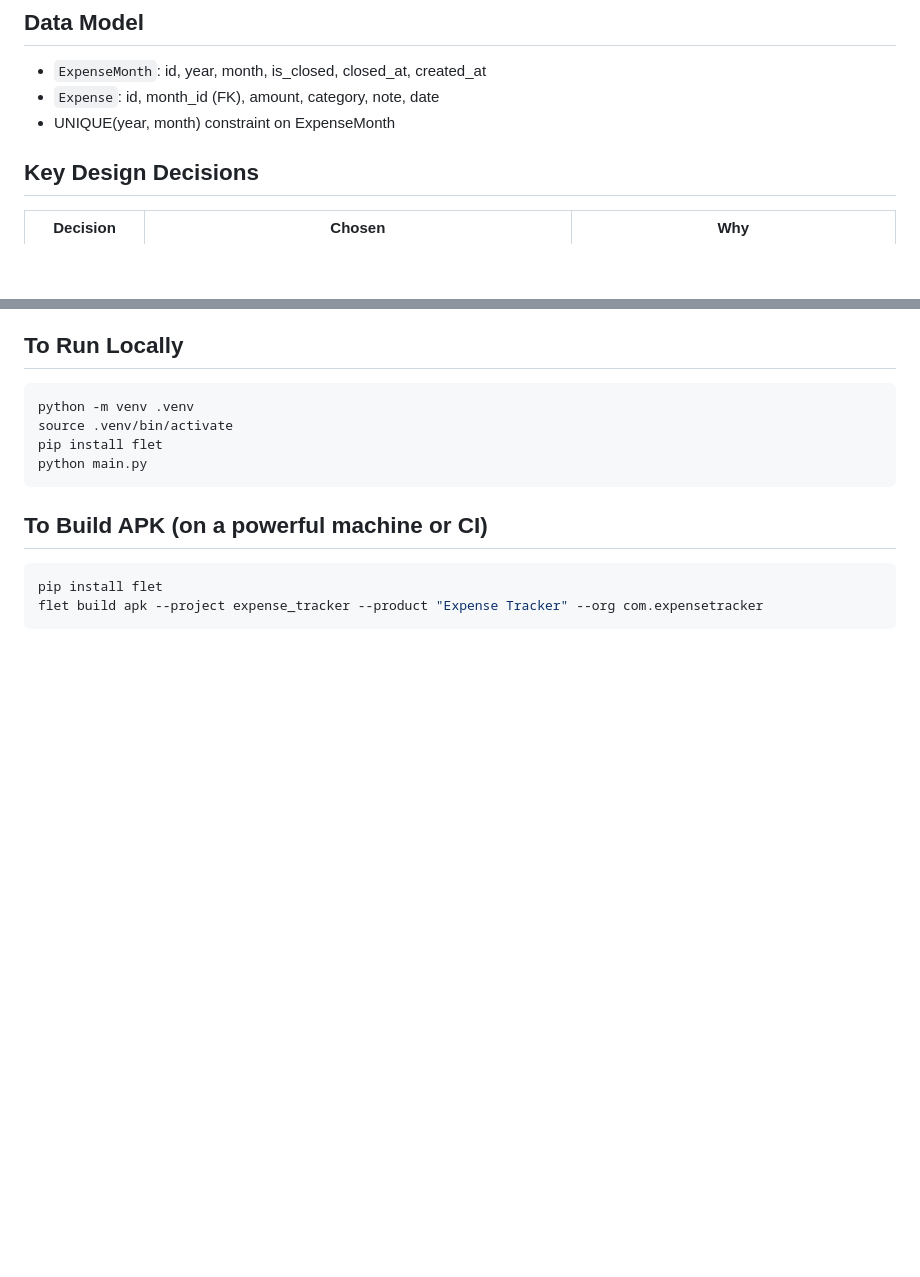
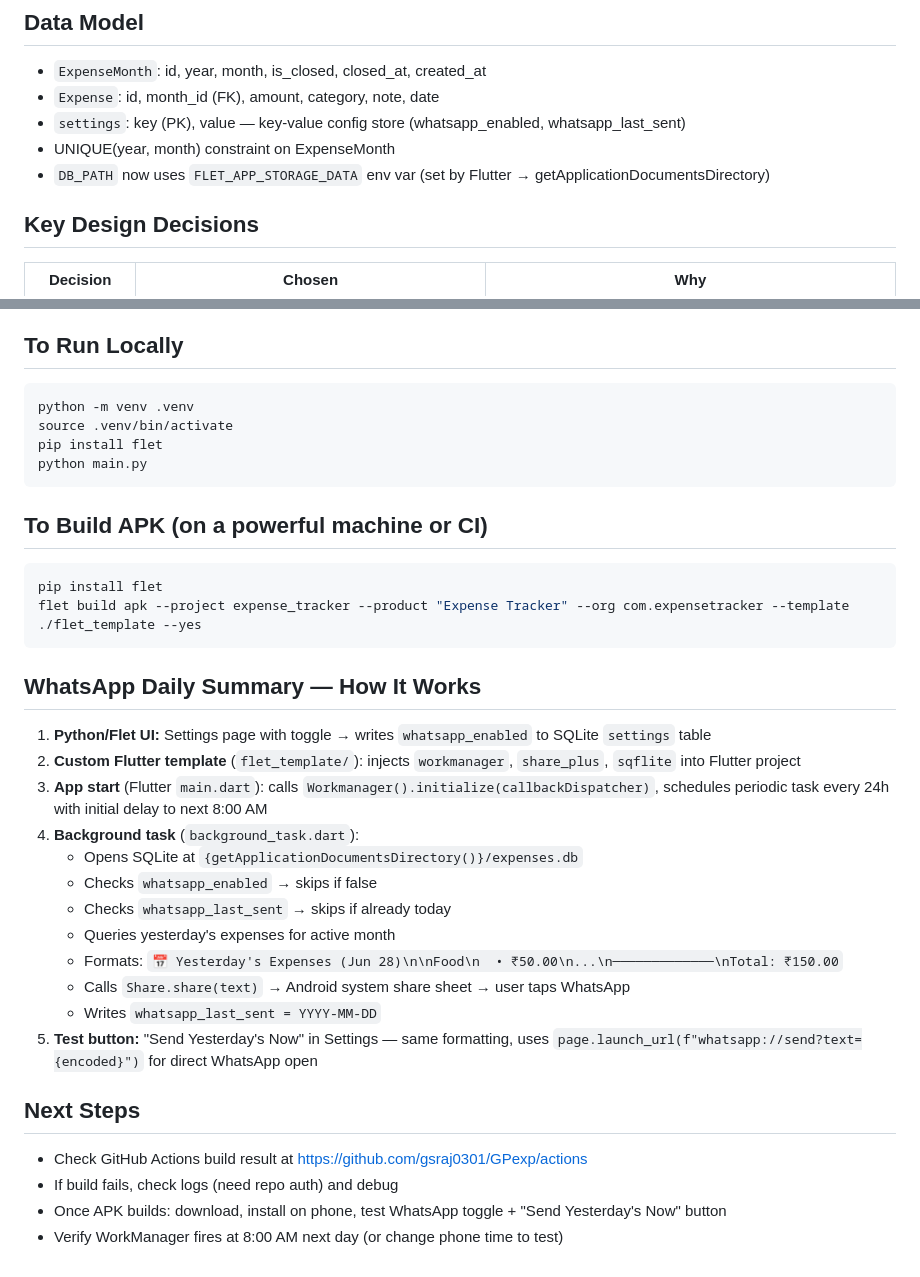
Before and after one commit to gsraj0301/GPexp, a Markdown page: MEMORY.md, 2 parts joined by grey strips. Drawn GitHub-style; blank space fills up the shorter version.

````diff
--- a/MEMORY.md
+++ b/MEMORY.md
@@ -12,7 +12,9 @@ Monthly expense tracker for a single worker built with **Flet (Python + Flutter)
 ## Data Model
 - `ExpenseMonth`: id, year, month, is_closed, closed_at, created_at
 - `Expense`: id, month_id (FK), amount, category, note, date
+- `settings`: key (PK), value — key-value config store (whatsapp_enabled, whatsapp_last_sent)
 - UNIQUE(year, month) constraint on ExpenseMonth
+- `DB_PATH` now uses `FLET_APP_STORAGE_DATA` env var (set by Flutter → getApplicationDocumentsDirectory)
 
 ## Key Design Decisions
 | Decision | Chosen | Why |
@@ -75,5 +100,25 @@ python main.py
 ## To Build APK (on a powerful machine or CI)
 ```bash
 pip install flet
-flet build apk --project expense_tracker --product "Expense Tracker" --org com.expensetracker
+flet build apk --project expense_tracker --product "Expense Tracker" --org com.expensetracker --template ./flet_template --yes
 ```
+
+## WhatsApp Daily Summary — How It Works
+1. **Python/Flet UI:** Settings page with toggle → writes `whatsapp_enabled` to SQLite `settings` table
+2. **Custom Flutter template** (`flet_template/`): injects `workmanager`, `share_plus`, `sqflite` into Flutter project
+3. **App start** (Flutter `main.dart`): calls `Workmanager().initialize(callbackDispatcher)`, schedules periodic task every 24h with initial delay to next 8:00 AM
+4. **Background task** (`background_task.dart`):
+   - Opens SQLite at `{getApplicationDocumentsDirectory()}/expenses.db`
+   - Checks `whatsapp_enabled` → skips if false
+   - Checks `whatsapp_last_sent` → skips if already today
+   - Queries yesterday's expenses for active month
+   - Formats: `📅 Yesterday's Expenses (Jun 28)\n\nFood\n  • ₹50.00\n...\n─────────────\nTotal: ₹150.00`
+   - Calls `Share.share(text)` → Android system share sheet → user taps WhatsApp
+   - Writes `whatsapp_last_sent = YYYY-MM-DD`
+5. **Test button:** "Send Yesterday's Now" in Settings — same formatting, uses `page.launch_url(f"whatsapp://send?text={encoded}")` for direct WhatsApp open
+
+## Next Steps
+- Check GitHub Actions build result at https://github.com/gsraj0301/GPexp/actions
+- If build fails, check logs (need repo auth) and debug
+- Once APK builds: download, install on phone, test WhatsApp toggle + "Send Yesterday's Now" button
+- Verify WorkManager fires at 8:00 AM next day (or change phone time to test)
````
Also changed, not shown: other parts of MEMORY.md (+29 -6 lines).
